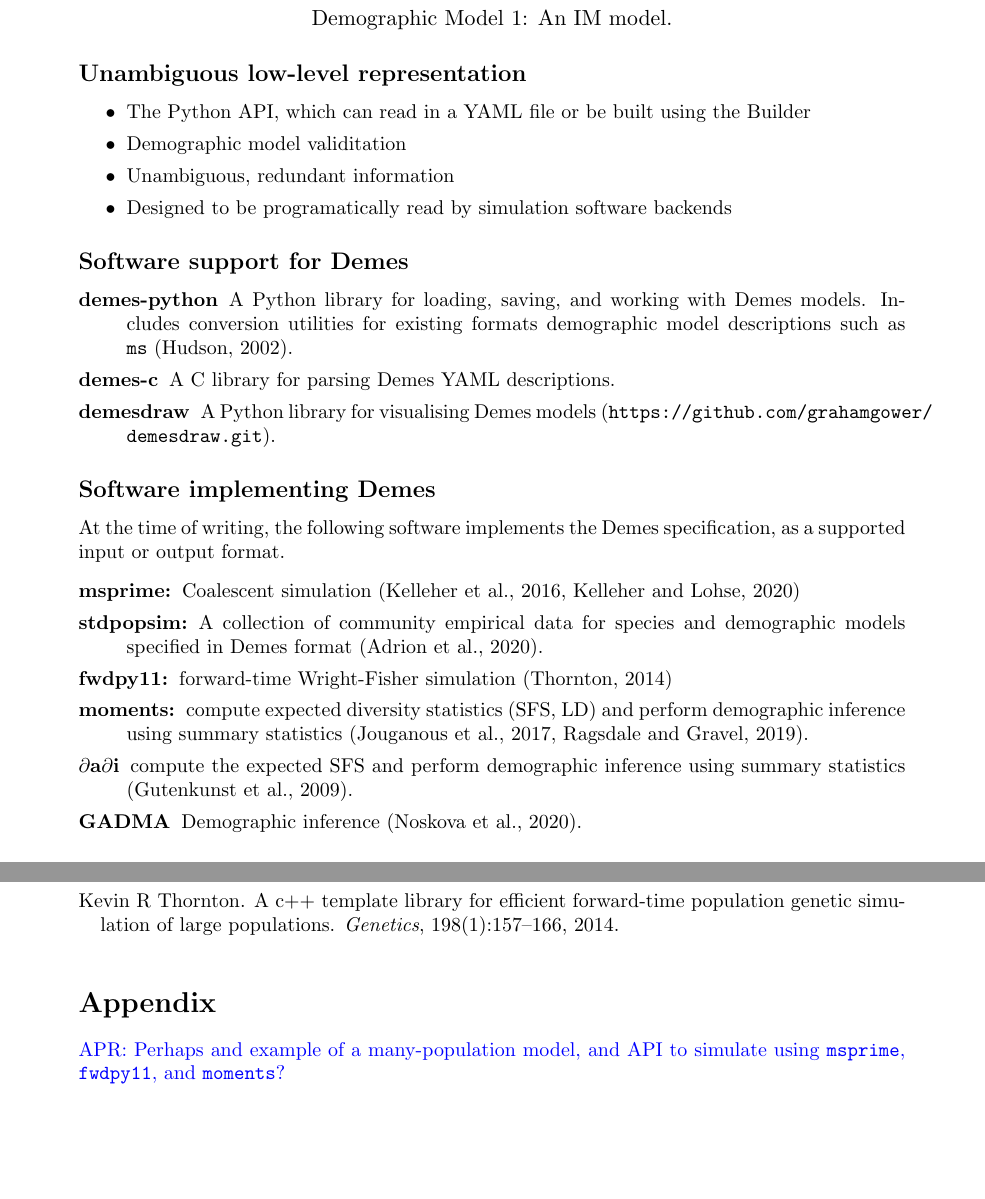
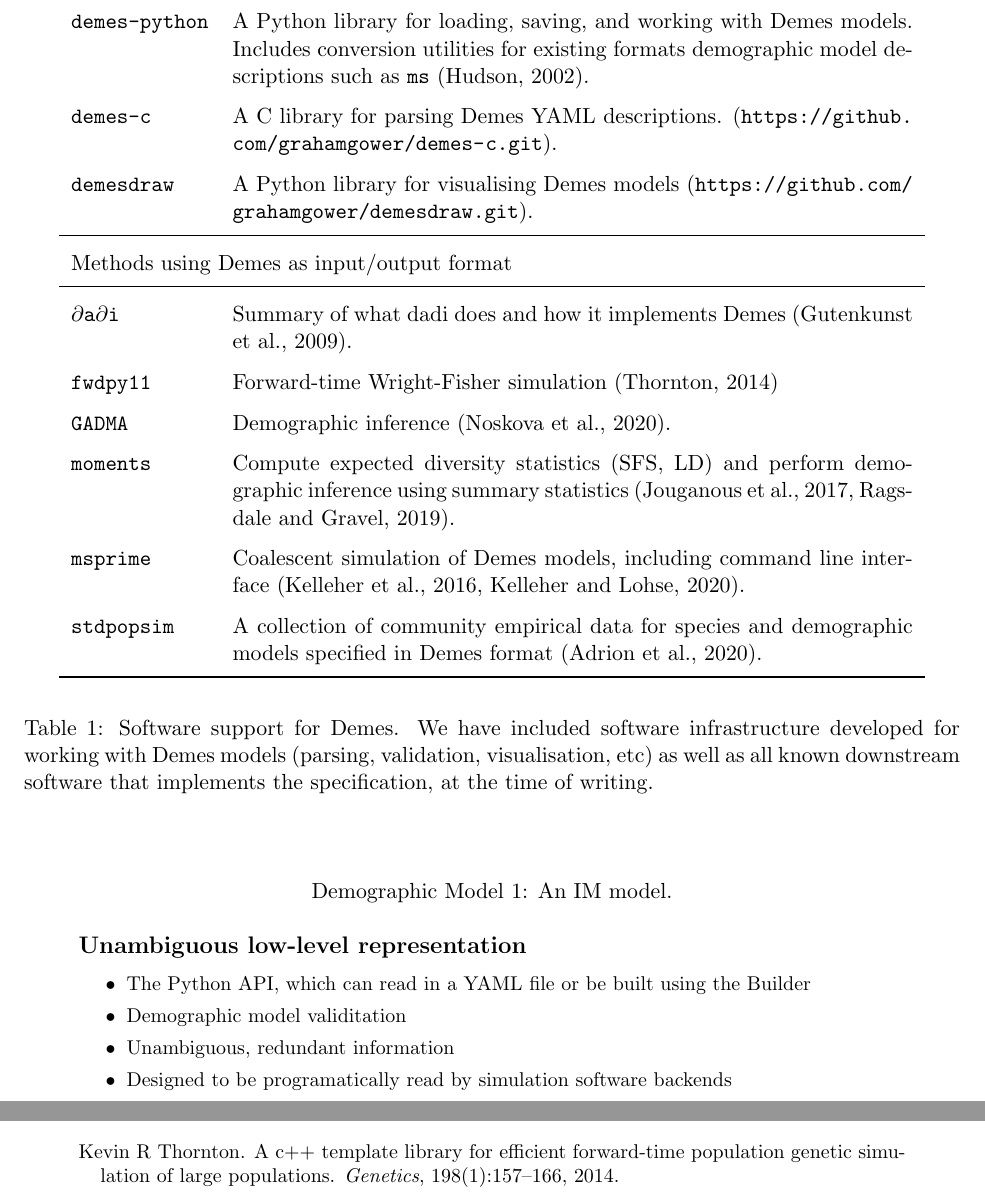
Before and after one commit to popsim-consortium/demes-paper, a LaTeX document (paper.tex): two parts of pages 3 and 4 of 4, joined at a grey line, cut so that both start at the same text, the shorter picture padded with empty space. Compiled offline with pdfLaTeX.

Commit message:
Tidy up table.

```diff
--- a/paper.tex
+++ b/paper.tex
@@ -3,6 +3,7 @@
 \usepackage{fullpage}
 \usepackage{authblk}
 \usepackage{graphicx}
+\usepackage{booktabs}
 
 \usepackage[newfloat]{minted}
 \usepackage{tcolorbox}
@@ -137,3 +138,7 @@ fit to data, e.g. \moments\ or \dadi]].
     \item Designed to be programatically read by simulation software backends
 \end{itemize}
 
+% Add a bit more space between rows.
+\renewcommand{\arraystretch}{1.5}
+\begin{table}
+\begin{center}
@@ -140,53 +149,56 @@ fit to data, e.g. \moments\ or \dadi]].
+\texttt{demes-python} &
+    A Python library for loading, saving, and working with
+    Demes models. Includes conversion utilities for existing formats
+    demographic model descriptions such as
+    \texttt{ms}~\citep{hudson2002generating}.\\
 
-% \begin{table}
-% \begin{center}
-% \begin{tabular}{llr}
-% \msprime & \citep{kelleher2016efficient} & Coalescent simulator \\
-% \stdpopsim & \citep{adrion2020community} & Library of standardised simulations \\
-% \fwdpy & \citep{thornton2014c++} & Forward-time simulator \\
-% \moments & \citep{jouganous2017inferring,ragsdale2019models}
-%     & Demographic inference \\
-% \dadi & \citep{gutenkunst2009inferring}  & Demographic inference \\
-% \gadma & \citep{noskova2020gadma}  & Demographic inference \\
-% \end{tabular}
-% \end{center}
-% \caption{Software supporting Demes as an input or output format.
-% \jkcomment{This is a very rough first pass. It's not clear that a table is the
-% right format for presenting this information, maybe a description
-% list would be better instead?}}
-% \end{table}
+\texttt{demes-c} &
+    A C library for parsing Demes YAML descriptions.
+    (\url{https://github.com/grahamgower/demes-c.git}). \\
 
-\subsection*{Software support for Demes}
+\texttt{demesdraw} &
+    A Python library for visualising Demes models
+    (\url{https://github.com/grahamgower/demesdraw.git}). \\
 
-\begin{description}
-    \item[demes-python] A Python library for loading, saving, and working with
-        Demes models. Includes conversion utilities for existing formats
-        demographic model descriptions such as
-        \texttt{ms}~\citep{hudson2002generating}.
-    \item[demes-c] A C library for parsing Demes YAML descriptions.
-    \item[demesdraw] A Python library for visualising Demes models
-     (\url{https://github.com/grahamgower/demesdraw.git}).
-\end{description}
+\midrule
+\multicolumn{2}{l}{Methods using Demes as input/output format}\\
+\midrule
 
+% TOOL AUTHORS: please add a row to this table to summarise what the software
+% does, and how it implements demes.
 
-\subsection*{Software implementing Demes}
-At the time of writing, the following software implements the Demes
-specification, as a supported input or output format.
+\dadi &
+    Summary of what dadi does and how it implements Demes~\citep{gutenkunst2009inferring}.
+    \\
 
-\begin{description}
-    \item[msprime:] Coalescent simulation
-        \citep{kelleher2016efficient,kelleher2020coalescent}
-    \item[stdpopsim:] A collection of community empirical data for species
-        and demographic models specified in Demes format~\citep{adrion2020community}.
-    \item[fwdpy11:] forward-time Wright-Fisher simulation \citep{thornton2014c++}
-    \item[moments:] compute expected diversity statistics (SFS, LD) and perform
-        demographic inference using summary statistics
-        \citep{jouganous2017inferring,ragsdale2019models}.
-    \item[$\partial$a$\partial$i] compute the expected SFS and
-        perform demographic inference using
-        summary statistics \citep{gutenkunst2009inferring}.
-    \item[GADMA] Demographic inference \citep{noskova2020gadma}.
-\end{description}
+\fwdpy &
+    Forward-time Wright-Fisher simulation \citep{thornton2014c++}\\
+
+\gadma &
+    Demographic inference \citep{noskova2020gadma}.\\
+
+\moments &
+    Compute expected diversity statistics (SFS, LD) and perform
+    demographic inference using summary statistics
+    \citep{jouganous2017inferring,ragsdale2019models}.\\
+
+\msprime &
+    Coalescent simulation of Demes models, including command line
+    interface~\citep{kelleher2016efficient,kelleher2020coalescent}.\\
+
+\stdpopsim &
+    A collection of community empirical data for species
+    and demographic models specified in Demes
+    format~\citep{adrion2020community}.\\
+
+\bottomrule
+\end{tabular}
+\end{center}
+\caption{Software support for Demes. We have included software infrastructure developed
+for working with Demes models (parsing, validation, visualisation, etc)
+as well as all known downstream software that implements the specification,
+at the time of writing.}
+\end{table}
 
 \subsection*{Other stuff...}
 
@@ -199,10 +211,4 @@ specification, as a supported input or output format.
 \bibliographystyle{plainnat}
 \bibliography{paper}
 
-\section*{Appendix}
-
-\aprcomment{Perhaps and example of a many-population model, and API to simulate using
-\msprime, \fwdpy, and \moments?}
-
-
 \end{document}
```
Also changed, not shown: paper.tex (4 more changed lines).
